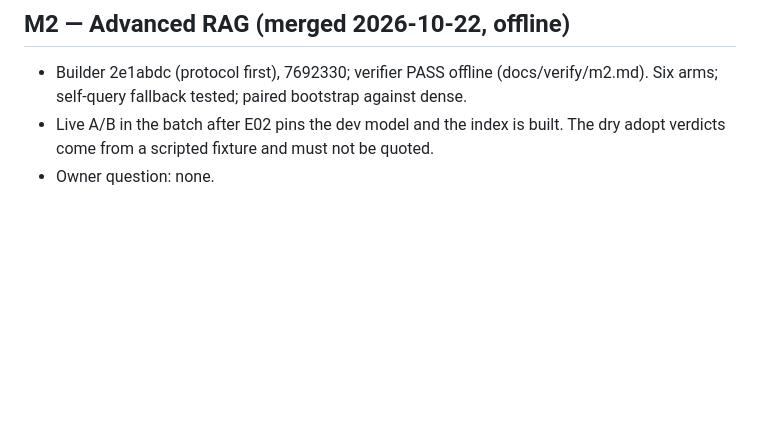
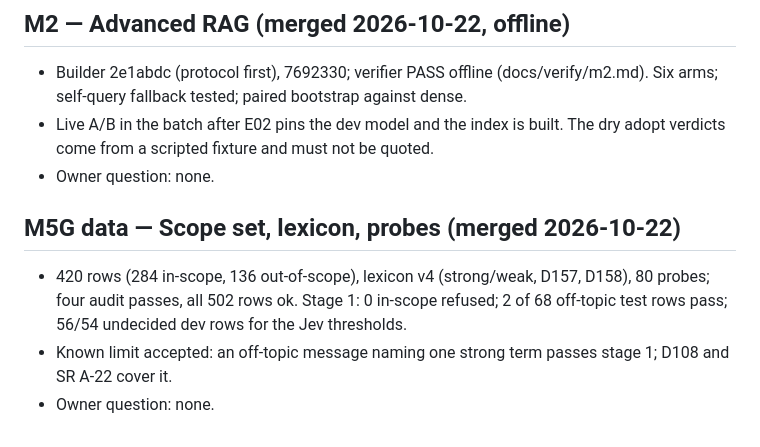
Before and after one commit to JinhoKim46/TC_AE_Sprint2_MILO, a Markdown page: docs/owner/CHECKPOINTS_PENDING.md, the part around the change. Rendered like a GitHub page; blank space fills up the shorter version.

Commit message:
docs: checkpoint block for M5G data; decision 62
Co-Authored-By: Claude Opus 5.5 <noreply@anthropic.com>
Claude-Session: https://claude.ai/code/session_01R9xpatJC8o2pDvMX57MQAb

```diff
--- a/docs/owner/CHECKPOINTS_PENDING.md
+++ b/docs/owner/CHECKPOINTS_PENDING.md
@@ -51,3 +51,9 @@
 - Builder 2e1abdc (protocol first), 7692330; verifier PASS offline (docs/verify/m2.md). Six arms; self-query fallback tested; paired bootstrap against dense.
 - Live A/B in the batch after E02 pins the dev model and the index is built. The dry adopt verdicts come from a scripted fixture and must not be quoted.
 - Owner question: none.
+
+## M5G data — Scope set, lexicon, probes (merged 2026-10-22)
+
+- 420 rows (284 in-scope, 136 out-of-scope), lexicon v4 (strong/weak, D157, D158), 80 probes; four audit passes, all 502 rows ok. Stage 1: 0 in-scope refused; 2 of 68 off-topic test rows pass; 56/54 undecided dev rows for the Jev thresholds.
+- Known limit accepted: an off-topic message naming one strong term passes stage 1; D108 and SR A-22 cover it.
+- Owner question: none.
```
Also changed, not shown: docs/integrator-decisions.md (+1 -0 lines).
